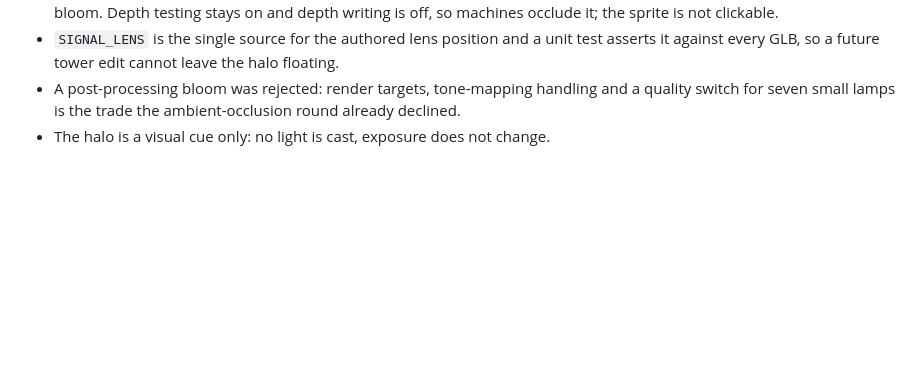
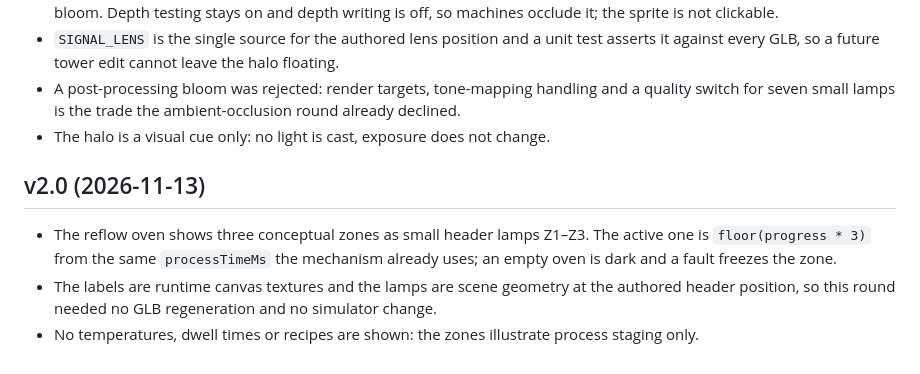
Before and after one commit to enming73/digital-twin, a Markdown page: docs/DECISIONS.md, the part around the change. Drawn GitHub-style; blank space fills up the shorter version.

Commit message:
feat: show the oven's three zones as header lamps

```diff
--- a/docs/DECISIONS.md
+++ b/docs/DECISIONS.md
@@ -87,3 +87,8 @@
 - `SIGNAL_LENS` is the single source for the authored lens position and a unit test asserts it against every GLB, so a future tower edit cannot leave the halo floating.
 - A post-processing bloom was rejected: render targets, tone-mapping handling and a quality switch for seven small lamps is the trade the ambient-occlusion round already declined.
 - The halo is a visual cue only: no light is cast, exposure does not change.
+
+## v2.0 (2026-11-13)
+- The reflow oven shows three conceptual zones as small header lamps Z1–Z3. The active one is `floor(progress * 3)` from the same `processTimeMs` the mechanism already uses; an empty oven is dark and a fault freezes the zone.
+- The labels are runtime canvas textures and the lamps are scene geometry at the authored header position, so this round needed no GLB regeneration and no simulator change.
+- No temperatures, dwell times or recipes are shown: the zones illustrate process staging only.
```
Also changed, not shown: docs/PROJECT_SUMMARY.md (+1 -1 lines), docs/REFLOW_ZONES_REPORT.md (added, +33 -0 lines), docs/screenshots/reflow-zones/idle.png (added), docs/screenshots/reflow-zones/zone-1.png (added), docs/screenshots/reflow-zones/zone-3.png (added), 4 other files.
